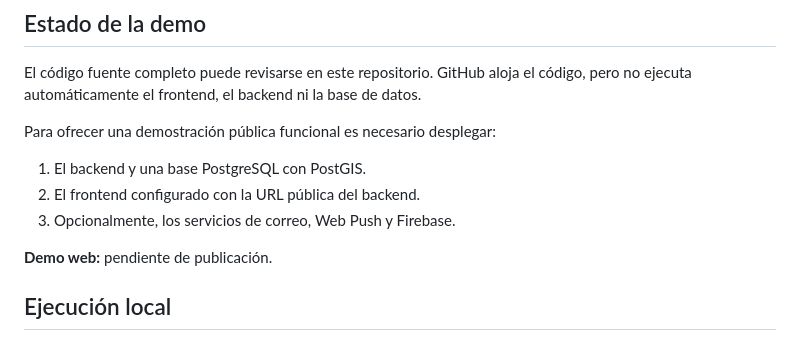
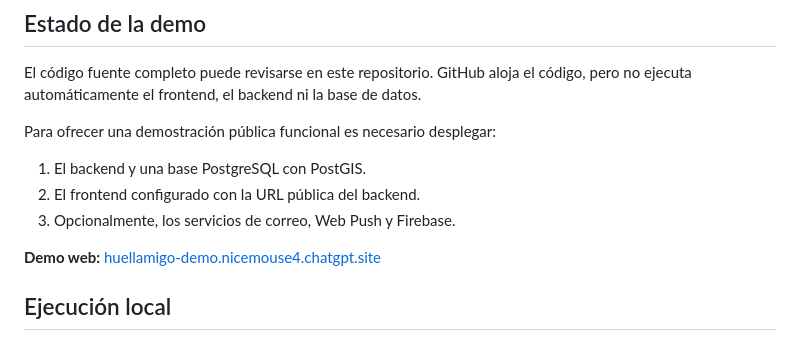
Before and after one commit to ManuelinX/huellamiGO_Free, a Markdown page: README.md, the part around the change. Rendered like a GitHub page.

Commit message:
Add web demo link

```diff
--- a/README.md
+++ b/README.md
@@ -61,7 +61,7 @@ Para ofrecer una demostración pública funcional es necesario desplegar:
 2. El frontend configurado con la URL pública del backend.
 3. Opcionalmente, los servicios de correo, Web Push y Firebase.
 
-**Demo web:** pendiente de publicación.
+**Demo web:** [huellamigo-demo.nicemouse4.chatgpt.site](https://huellamigo-demo.nicemouse4.chatgpt.site)
 
 ## Ejecución local
 
```
